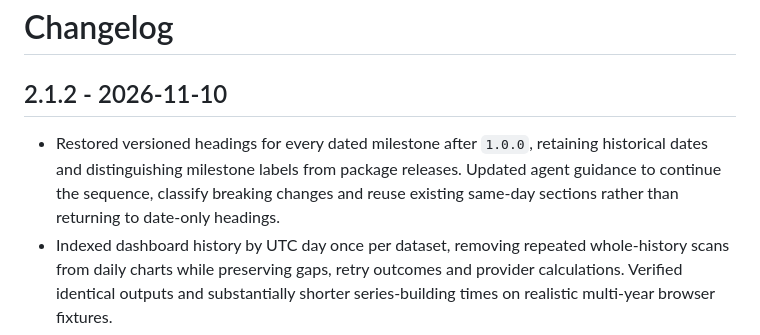
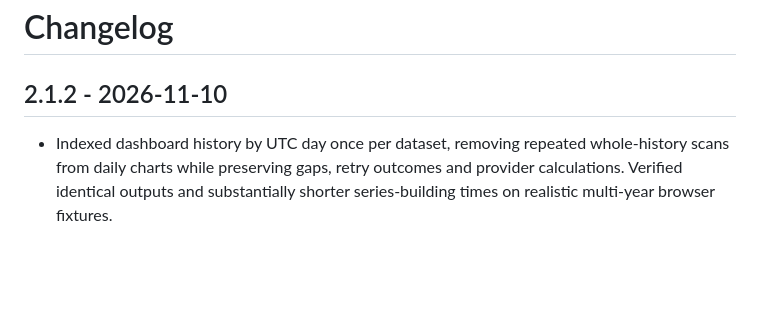
Before and after one commit to chris-gillatt/thejokebot, a Markdown page: CHANGELOG.md, the part around the change. Rendered like a GitHub page; blank space fills up the shorter version.

```diff
--- a/CHANGELOG.md
+++ b/CHANGELOG.md
@@ -2,10 +2,6 @@
 
 ## 2.1.2 - 2026-11-10
 
-- Restored versioned headings for every dated milestone after `1.0.0`, retaining
-  historical dates and distinguishing milestone labels from package releases.
-  Updated agent guidance to continue the sequence, classify breaking changes
-  and reuse existing same-day sections rather than returning to date-only headings.
 - Indexed dashboard history by UTC day once per dataset, removing repeated
   whole-history scans from daily charts while preserving gaps, retry outcomes
   and provider calculations. Verified identical outputs and substantially
```
